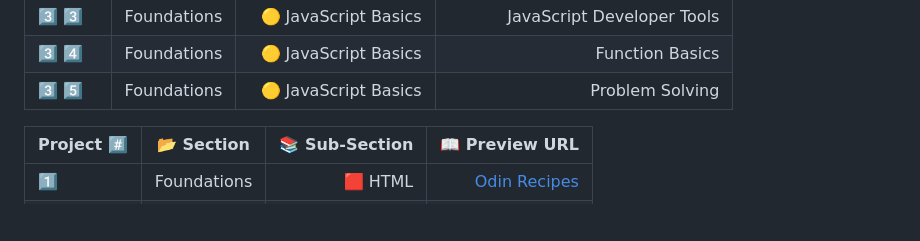
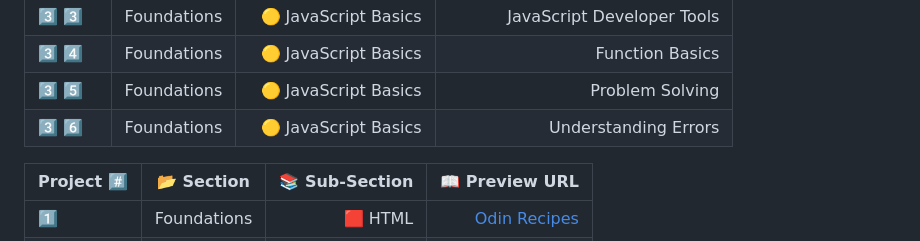
Before and after one commit to sameem420/Learning-TheOdinProject, a Markdown page: README.md, the part around the change. Rendered like a GitHub page; blank space fills up the shorter version.

```diff
--- a/README.md
+++ b/README.md
@@ -41,6 +41,7 @@
 | 3️⃣ 3️⃣ | Foundations | 🟡 JavaScript Basics | JavaScript Developer Tools |
 | 3️⃣ 4️⃣ | Foundations | 🟡 JavaScript Basics | Function Basics |
 | 3️⃣ 5️⃣ | Foundations | 🟡 JavaScript Basics | Problem Solving |
+| 3️⃣ 6️⃣ | Foundations | 🟡 JavaScript Basics | Understanding Errors |
 
 
 
```
